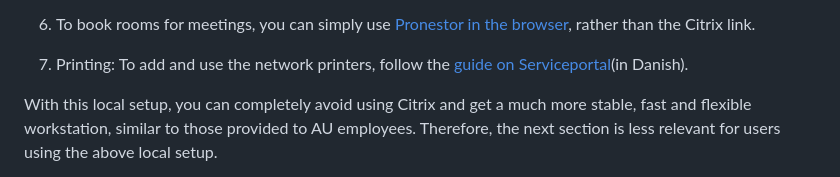
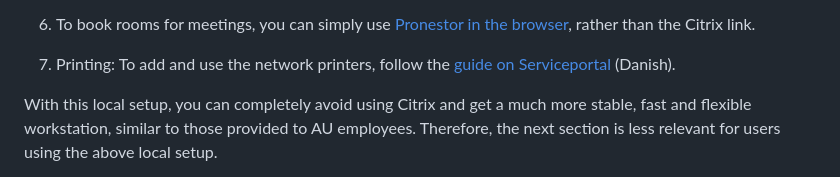
Before and after one commit to steno-aarhus/research, a Markdown page: onboarding/it-basics/index.md, the part around the change. Rendered like a GitHub page.

Commit message:
Update index.md
Fixed typo

```diff
--- a/onboarding/it-basics/index.md
+++ b/onboarding/it-basics/index.md
@@ -90,7 +90,7 @@ If you still encounter problems with some installers being blocked, see if these
 
 6. To book rooms for meetings, you can simply use [Pronestor in the browser](http://lokaler.rm.dk/), rather than the Citrix link.
 
-7. Printing: To add and use the network printers, follow the [guide on Serviceportal](https://regionmidtjylland.service-now.com/sys_attachment.do?sys_id=c302fee31b1421508b426282b24bcbe8)(in Danish).
+7. Printing: To add and use the network printers, follow the [guide on Serviceportal](https://regionmidtjylland.service-now.com/sys_attachment.do?sys_id=c302fee31b1421508b426282b24bcbe8) (Danish).
 
 With this local setup, you can completely avoid using Citrix and get a much more stable, fast and flexible workstation, similar to those provided to AU employees. Therefore, the next section is less relevant for users using the above local setup.
 
```
